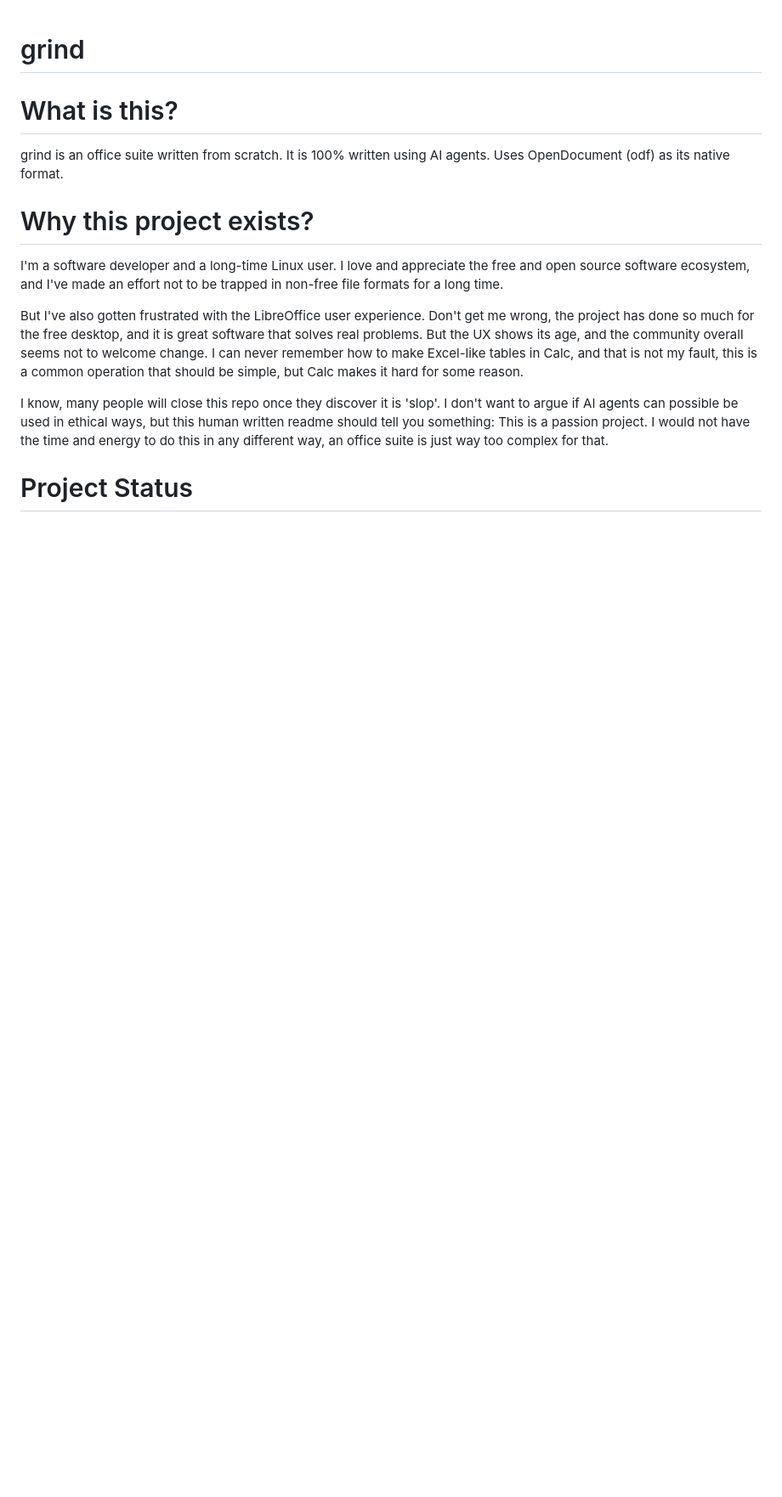
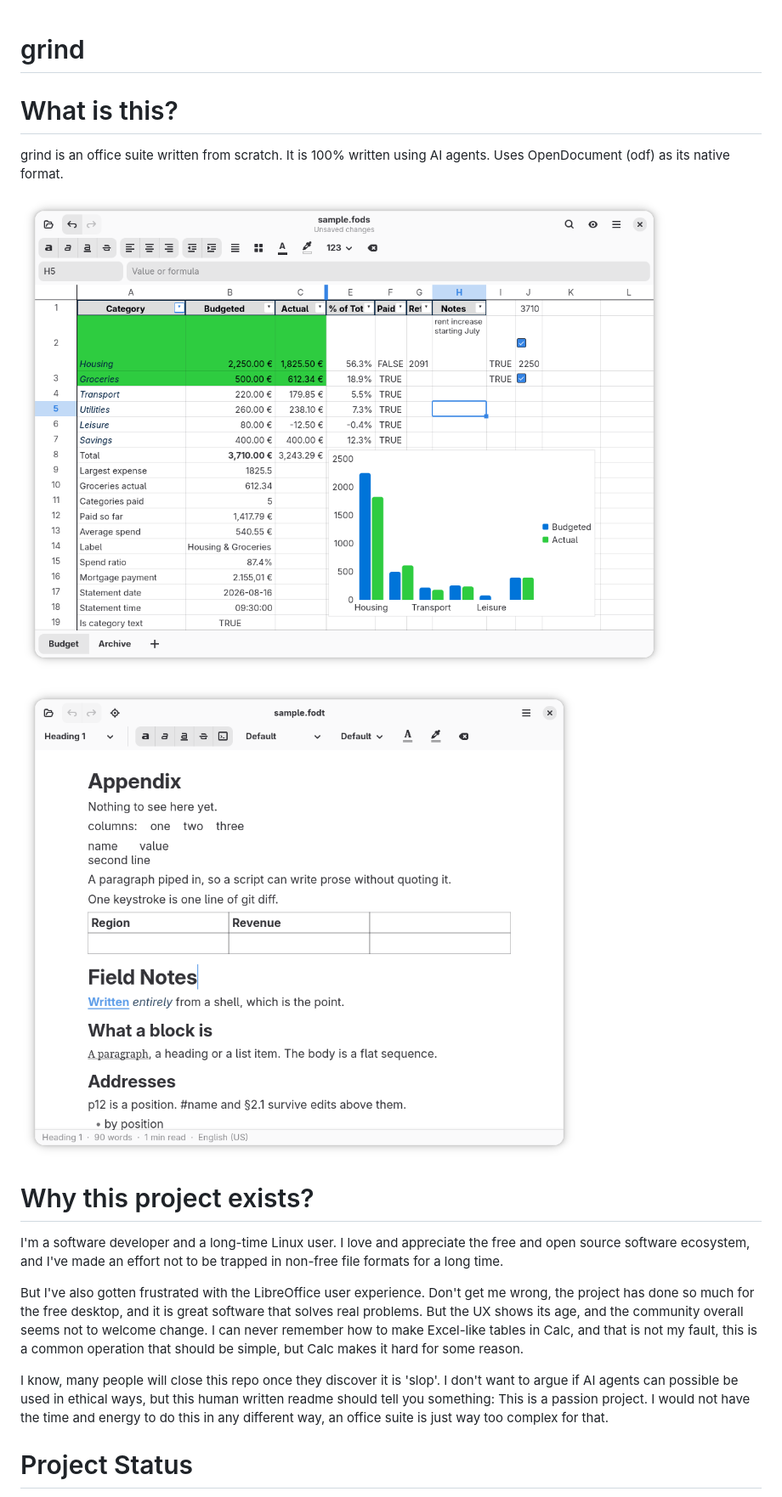
Before and after one commit to fwilhe2/grind, a Markdown page: README.md, the part around the change. Shown: that part at 85% size. Rendered like a GitHub page; pictures changed too: README.images/img-0e6b0ad871c46fd0.png (added), README.images/img-32b9956bacfb95d3.png (added); blank space fills up the shorter version.

Commit message:
Add gtk screenshots to README

```diff
--- a/README.md
+++ b/README.md
@@ -3,6 +3,10 @@
 # What is this?
 
 grind is an office suite written from scratch. It is 100% written using AI agents. Uses OpenDocument (odf) as its native format.
+
+![](README.images/img-0e6b0ad871c46fd0.png)
+
+![](README.images/img-32b9956bacfb95d3.png)
 
 # Why this project exists?
 
```
Also changed, not shown: 1 other file.
